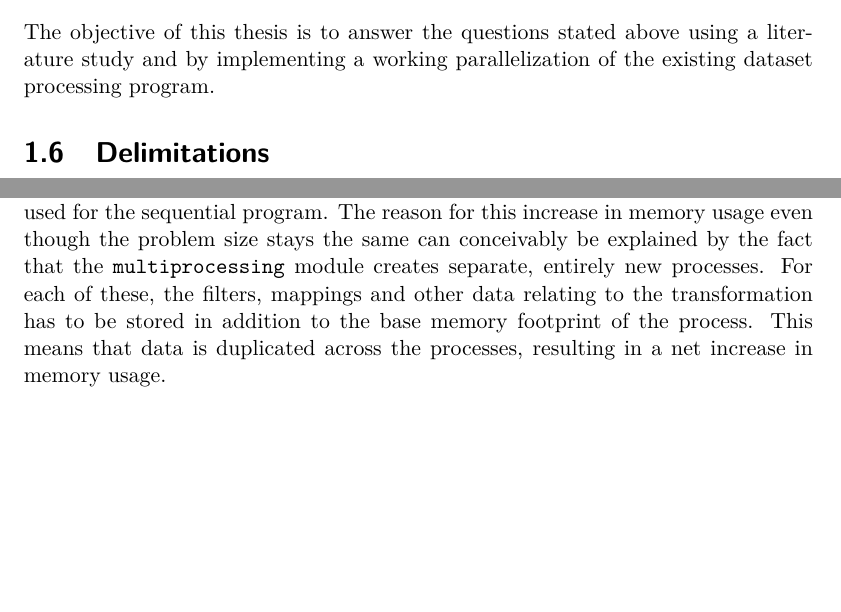
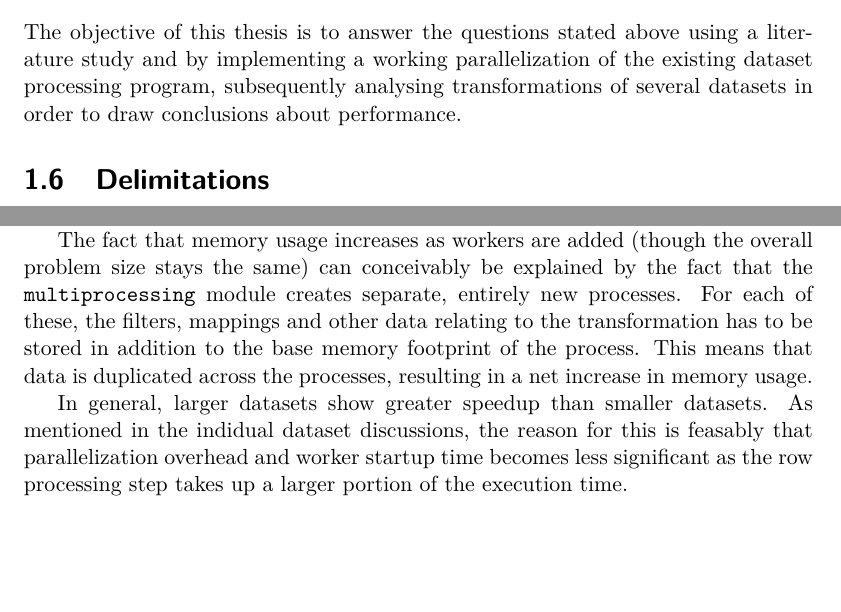
Before and after one commit to Dexterminator/master-thesis, a LaTeX thesis (main.tex, which reads Content/9_discussion.tex): two parts of pages 14 and 63 of 67 before the commit and two parts of pages 14 and 64 of 67 after it, joined at a grey line, cut so that both start at the same text, the shorter picture padded with empty space. The pictures show the PDF file main.pdf that the author committed with the source.

Commit message:
More discussion.

```diff
--- a/Content/9_discussion.tex
+++ b/Content/9_discussion.tex
@@ -6,6 +6,3 @@ Dataset 1, with comparatively few rows, shows poor results when parallelizing. F
 The real time values for 10 and 12 workers show high standard deviations when comparing with the average value. It is conceivable that
 tasks such as creating processes have a more noticable impact for the low execution time. The fact that parallelization results in
 slowdown for the small dataset suggests that parallelization overhead in the form of creating new processes, synchronizing, and
-post processing the data are large
-enough that any parallelization gains are shadowed. A steady, close to linear increase in memory usage can be observed, resulting in
-total memory usage several times above what is used for the sequential program. The reason for this increase in memory usage even though
@@ -42,3 +39,5 @@ ranging between 5 GB and 7 GB for the worker values with the greatest speedup.
 In general, user time increases significantly with added workers, as is expected due to the greater total CPU utilization. Together with the
 fact that memory usage increases linearly with worker number, this indicates that a noteworthy amount of system resources is required
 for parallelization as dataset sizes and number of workers grow large.
+
+The fact that memory usage increases as workers are added (though the overall problem size stays the same)
@@ -44,0 +48,3 @@ for parallelization as dataset sizes and number of workers grow large.
+In general, larger datasets show greater speedup than smaller datasets. As mentioned in the indidual dataset discussions, the reason for this
+is feasably that parallelization overhead and worker startup time becomes less significant as the row processing step takes up a larger portion
+of the execution time.
```
Also changed, not shown: Content/3_theory.tex (+1 -2 lines), main.pdf, Content/9_discussion.tex (10 more changed lines).
